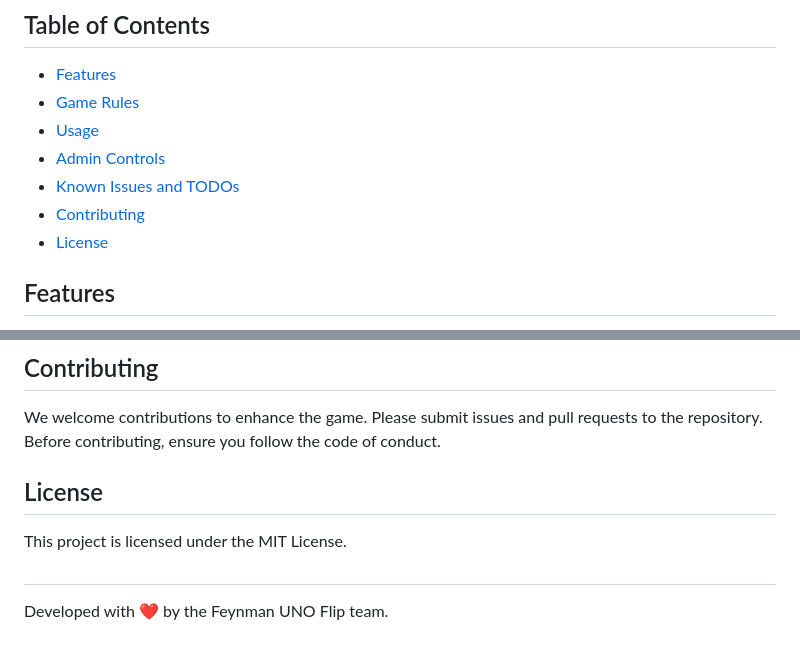
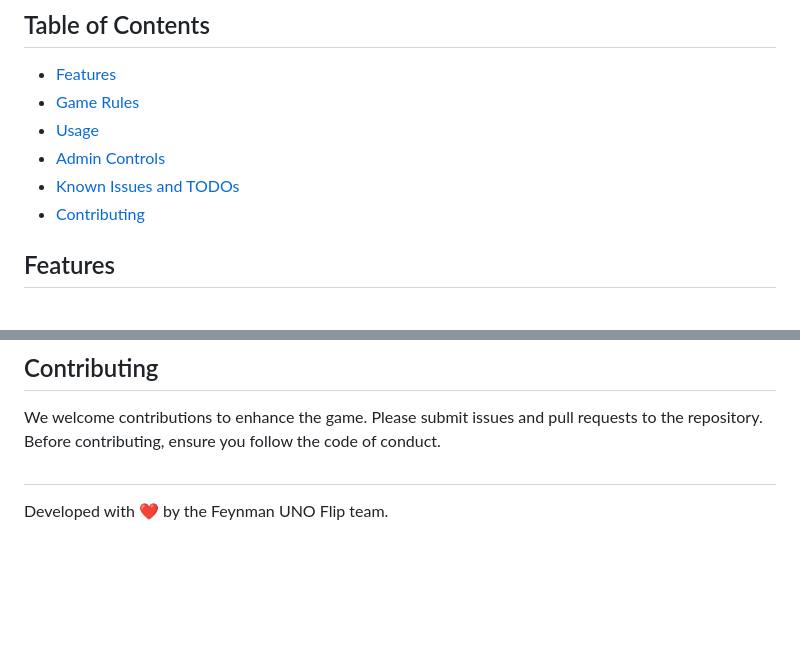
Before and after one commit to Ben-elliot27/UknowFeynman-CardGame, a Markdown page: README.md, 2 parts joined by grey strips. Rendered like a GitHub page; blank space fills up the shorter version.

```diff
--- a/README.md
+++ b/README.md
@@ -18,7 +18,6 @@ Feynman UNO Flip is an educational card game that brings the complexities of par
 - [Admin Controls](#admin-controls)
 - [Known Issues and TODOs](#known-issues-and-todos)
 - [Contributing](#contributing)
-- [License](#license)
 
 ## Features
 
@@ -74,8 +73,6 @@ Admins can manage games through the admin controls page. The admin interface inc
 ## Contributing
 We welcome contributions to enhance the game. Please submit issues and pull requests to the repository. Before contributing, ensure you follow the code of conduct.
 
-## License
-This project is licensed under the MIT License.
 
 ##
 Developed with ❤️ by the Feynman UNO Flip team.
```
